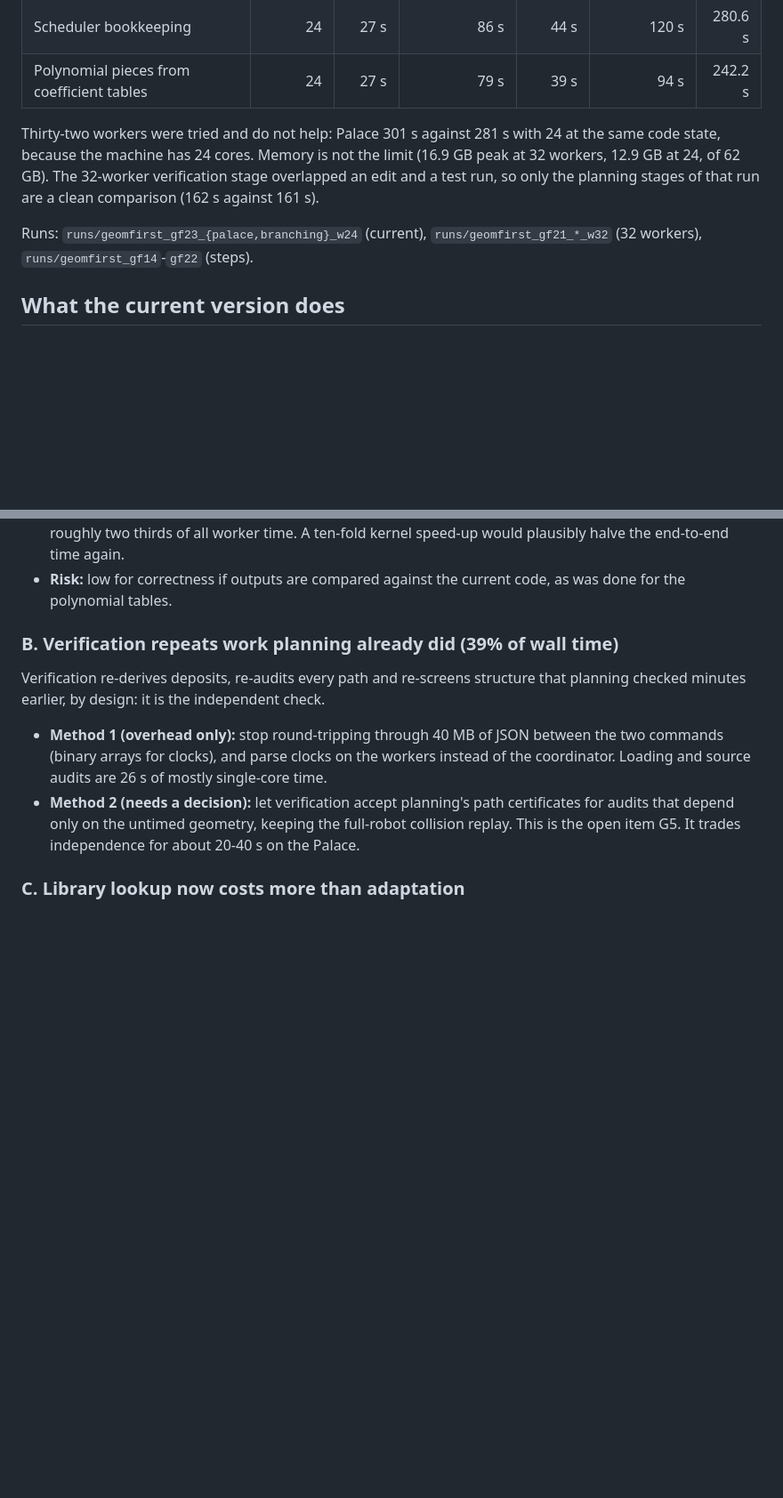
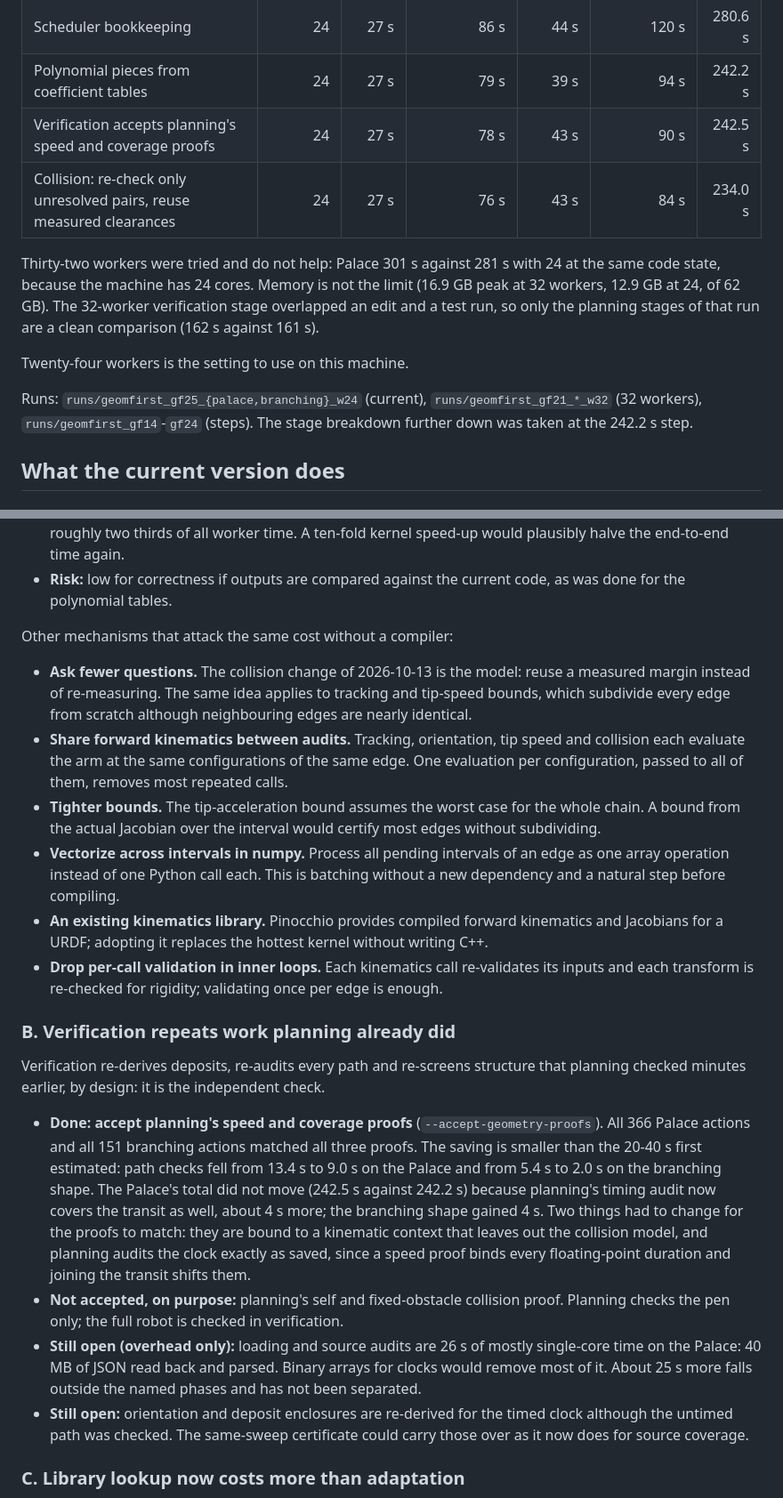
Before and after one commit to gilwoolee/3d_art, a Markdown page: docs/2026_1013_fast_planning_and_verification.md, 2 parts joined by grey strips. Shown at 89% size. Rendered like a GitHub page; blank space fills up the shorter version.

```diff
--- a/docs/2026_1013_fast_planning_and_verification.md
+++ b/docs/2026_1013_fast_planning_and_verification.md
@@ -27,6 +27,8 @@ The Palace by stage, as each change landed:
 | Newton inverse kinematics; first polynomial fixes | 24 | 27 s | 127 s | 44 s | 119 s | 320.7 s |
 | Scheduler bookkeeping | 24 | 27 s | 86 s | 44 s | 120 s | 280.6 s |
 | Polynomial pieces from coefficient tables | 24 | 27 s | 79 s | 39 s | 94 s | 242.2 s |
+| Verification accepts planning's speed and coverage proofs | 24 | 27 s | 78 s | 43 s | 90 s | 242.5 s |
+| Collision: re-check only unresolved pairs, reuse measured clearances | 24 | 27 s | 76 s | 43 s | 84 s | 234.0 s |
 
 Thirty-two workers were tried and do not help: Palace 301 s against 281 s with
 24 at the same code state, because the machine has 24 cores. Memory is not the
@@ -34,8 +36,11 @@ limit (16.9 GB peak at 32 workers, 12.9 GB at 24, of 62 GB). The 32-worker
 verification stage overlapped an edit and a test run, so only the planning
 stages of that run are a clean comparison (162 s against 161 s).
 
-Runs: `runs/geomfirst_gf23_{palace,branching}_w24` (current),
-`runs/geomfirst_gf21_*_w32` (32 workers), `runs/geomfirst_gf14`-`gf22` (steps).
+Twenty-four workers is the setting to use on this machine.
+
+Runs: `runs/geomfirst_gf25_{palace,branching}_w24` (current),
+`runs/geomfirst_gf21_*_w32` (32 workers), `runs/geomfirst_gf14`-`gf24` (steps).
+The stage breakdown further down was taken at the 242.2 s step.
 
 ## What the current version does
 
@@ -159,19 +198,55 @@ from removing such overhead without changing any check.
 - **Risk:** low for correctness if outputs are compared against the current
   code, as was done for the polynomial tables.
 
-### B. Verification repeats work planning already did (39% of wall time)
+Other mechanisms that attack the same cost without a compiler:
+
+- **Ask fewer questions.** The collision change of 2026-10-13 is the model:
+  reuse a measured margin instead of re-measuring. The same idea applies to
+  tracking and tip-speed bounds, which subdivide every edge from scratch
+  although neighbouring edges are nearly identical.
+- **Share forward kinematics between audits.** Tracking, orientation, tip speed
+  and collision each evaluate the arm at the same configurations of the same
+  edge. One evaluation per configuration, passed to all of them, removes most
+  repeated calls.
+- **Tighter bounds.** The tip-acceleration bound assumes the worst case for the
+  whole chain. A bound from the actual Jacobian over the interval would certify
+  most edges without subdividing.
+- **Vectorize across intervals in numpy.** Process all pending intervals of an
+  edge as one array operation instead of one Python call each. This is batching
+  without a new dependency and a natural step before compiling.
+- **An existing kinematics library.** Pinocchio provides compiled forward
+  kinematics and Jacobians for a URDF; adopting it replaces the hottest kernel
+  without writing C++.
+- **Drop per-call validation in inner loops.** Each kinematics call re-validates
+  its inputs and each transform is re-checked for rigidity; validating once per
+  edge is enough.
+
+### B. Verification repeats work planning already did
 
 Verification re-derives deposits, re-audits every path and re-screens structure
 that planning checked minutes earlier, by design: it is the independent check.
 
-- **Method 1 (overhead only):** stop round-tripping through 40 MB of JSON
-  between the two commands (binary arrays for clocks), and parse clocks on the
-  workers instead of the coordinator. Loading and source audits are 26 s of
-  mostly single-core time.
-- **Method 2 (needs a decision):** let verification accept planning's path
-  certificates for audits that depend only on the untimed geometry, keeping the
-  full-robot collision replay. This is the open item G5. It trades independence
-  for about 20-40 s on the Palace.
+- **Done: accept planning's speed and coverage proofs**
+  (`--accept-geometry-proofs`). All 366 Palace actions and all 151 branching
+  actions matched all three proofs. The saving is smaller than the 20-40 s first
+  estimated: path checks fell from 13.4 s to 9.0 s on the Palace and from 5.4 s
+  to 2.0 s on the branching shape. The Palace's total did not move (242.5 s
+  against 242.2 s) because planning's timing audit now covers the transit as
+  well, about 4 s more; the branching shape gained 4 s. Two things had to change
+  for the proofs to match: they are bound to a kinematic context that leaves out
+  the collision model, and planning audits the clock exactly as saved, since a
+  speed proof binds every floating-point duration and joining the transit
+  shifts them.
+- **Not accepted, on purpose:** planning's self and fixed-obstacle collision
+  proof. Planning checks the pen only; the full robot is checked in
+  verification.
+- **Still open (overhead only):** loading and source audits are 26 s of mostly
+  single-core time on the Palace: 40 MB of JSON read back and parsed. Binary
+  arrays for clocks would remove most of it. About 25 s more falls outside the
+  named phases and has not been separated.
+- **Still open:** orientation and deposit enclosures are re-derived for the
+  timed clock although the untimed path was checked. The same-sweep certificate
+  could carry those over as it now does for source coverage.
 
 ### C. Library lookup now costs more than adaptation
 
```
Also changed, not shown: other parts of docs/2026_1013_fast_planning_and_verification.md (+40 -5 lines), README.md (+11 -4 lines).
